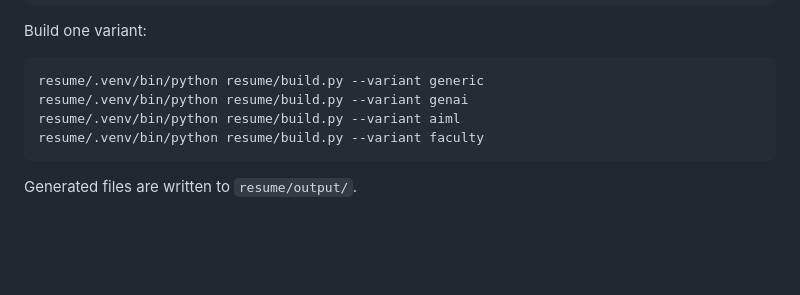
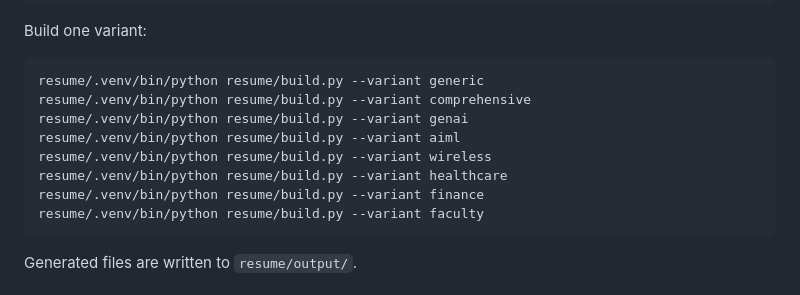
Before and after one commit to WaseemRaza844/portfolio, a Markdown page: RUN_LOCAL.md, the part around the change. GitHub-like rendering; blank space fills up the shorter version.

Commit message:
Document expanded resume variants

````diff
--- a/RUN_LOCAL.md
+++ b/RUN_LOCAL.md
@@ -60,8 +60,12 @@ Build one variant:
 
 ```bash
 resume/.venv/bin/python resume/build.py --variant generic
+resume/.venv/bin/python resume/build.py --variant comprehensive
 resume/.venv/bin/python resume/build.py --variant genai
 resume/.venv/bin/python resume/build.py --variant aiml
+resume/.venv/bin/python resume/build.py --variant wireless
+resume/.venv/bin/python resume/build.py --variant healthcare
+resume/.venv/bin/python resume/build.py --variant finance
 resume/.venv/bin/python resume/build.py --variant faculty
 ```
 
````
